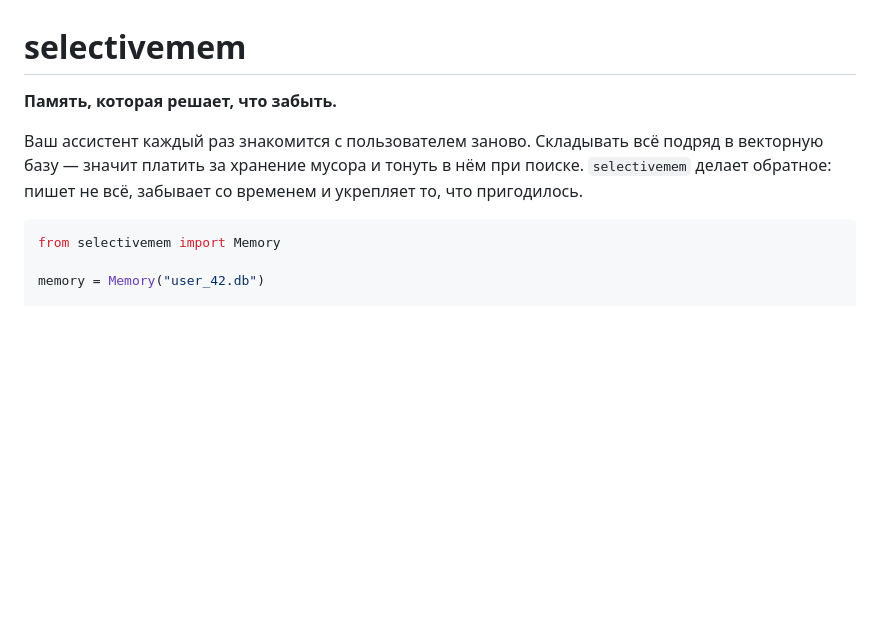
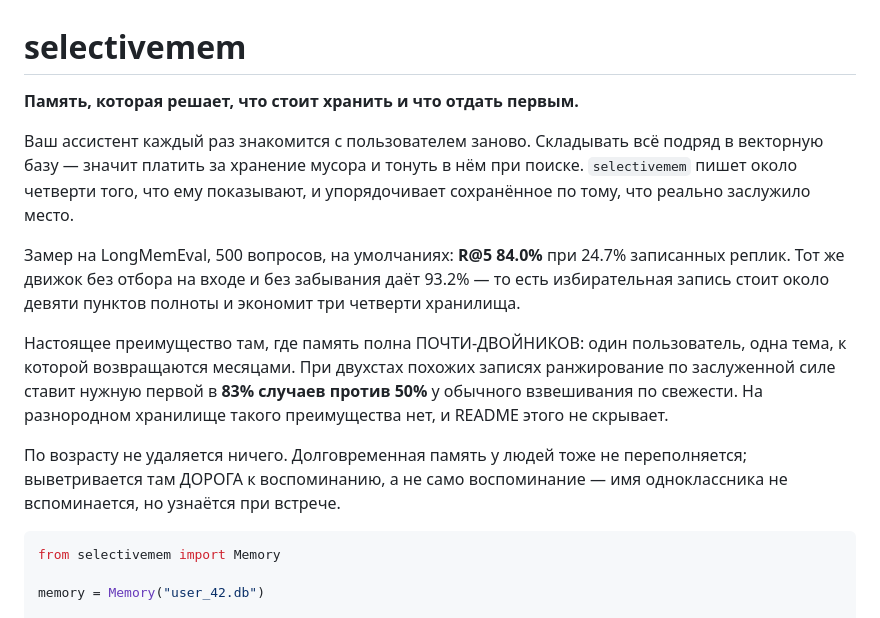
Before and after one commit to MERUMEZ/selective-memory, a Markdown page: README.ru.md, the part around one of its changes. Drawn GitHub-style; blank space fills up the shorter version.

````diff
--- a/README.ru.md
+++ b/README.ru.md
@@ -1,11 +1,29 @@
 # selectivemem
 
-**Память, которая решает, что забыть.**
+**Память, которая решает, что стоит хранить и что отдать первым.**
 
 Ваш ассистент каждый раз знакомится с пользователем заново. Складывать
 всё подряд в векторную базу — значит платить за хранение мусора и
-тонуть в нём при поиске. `selectivemem` делает обратное: пишет не всё,
-забывает со временем и укрепляет то, что пригодилось.
+тонуть в нём при поиске. `selectivemem` пишет около четверти того, что
+ему показывают, и упорядочивает сохранённое по тому, что реально
+заслужило место.
+
+Замер на LongMemEval, 500 вопросов, на умолчаниях: **R@5 84.0%** при
+24.7% записанных реплик. Тот же движок без отбора на входе и без
+забывания даёт 93.2% — то есть избирательная запись стоит около девяти
+пунктов полноты и экономит три четверти хранилища.
+
+Настоящее преимущество там, где память полна ПОЧТИ-ДВОЙНИКОВ: один
+пользователь, одна тема, к которой возвращаются месяцами. При двухстах
+похожих записях ранжирование по заслуженной силе ставит нужную первой в
+**83% случаев против 50%** у обычного взвешивания по свежести. На
+разнородном хранилище такого преимущества нет, и README этого не
+скрывает.
+
+По возрасту не удаляется ничего. Долговременная память у людей тоже не
+переполняется; выветривается там ДОРОГА к воспоминанию, а не само
+воспоминание — имя одноклассника не вспоминается, но узнаётся при
+встрече.
 
 ```python
 from selectivemem import Memory
````
Also changed, not shown: other parts of README.ru.md (+47 -21 lines).
